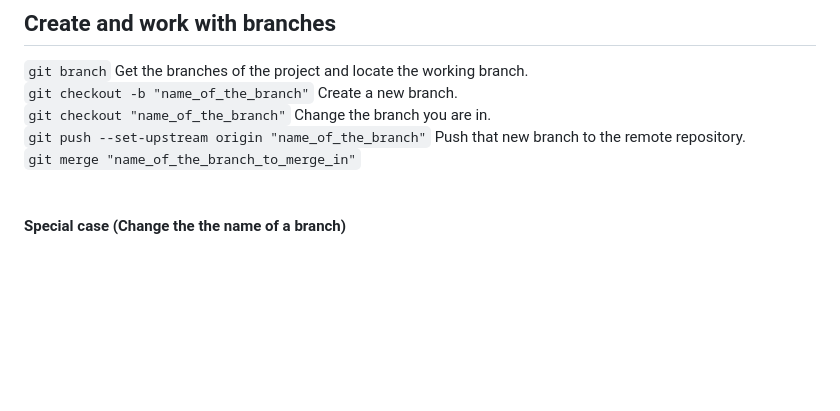
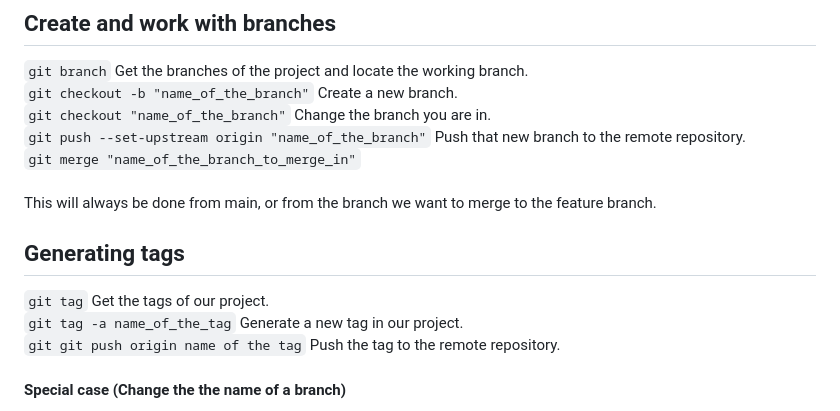
Before and after one commit to Iggi-29/useful_things, a Markdown page: README.md, the part around the change. Drawn GitHub-style; blank space fills up the shorter version.

Commit message:
Added how I work with tags in git.
Added section on generating tags and clarified merge command usage.

```diff
--- a/README.md
+++ b/README.md
@@ -38,7 +38,12 @@ This are the commands that we will be using in order to start a git instance in
 `git checkout -b "name_of_the_branch"` Create a new branch.<br />
 `git checkout "name_of_the_branch"` Change the branch you are in.<br />
 `git push --set-upstream origin "name_of_the_branch"` Push that new branch to the remote repository. <br />
-`git merge "name_of_the_branch_to_merge_in"`<br /><br />
+`git merge "name_of_the_branch_to_merge_in"`<br /><br /> This will always be done from main, or from the branch we want to merge to the feature branch.
+
+## Generating tags
+`git tag` Get the tags of our project.<br />
+`git tag -a name_of_the_tag` Generate a new tag in our project.<br />
+`git git push origin name of the tag` Push the tag to the remote repository.<br />
 
 #### Special case (Change the the name of a branch)
 `git branch -m "new_branch_name"`<br />
```
